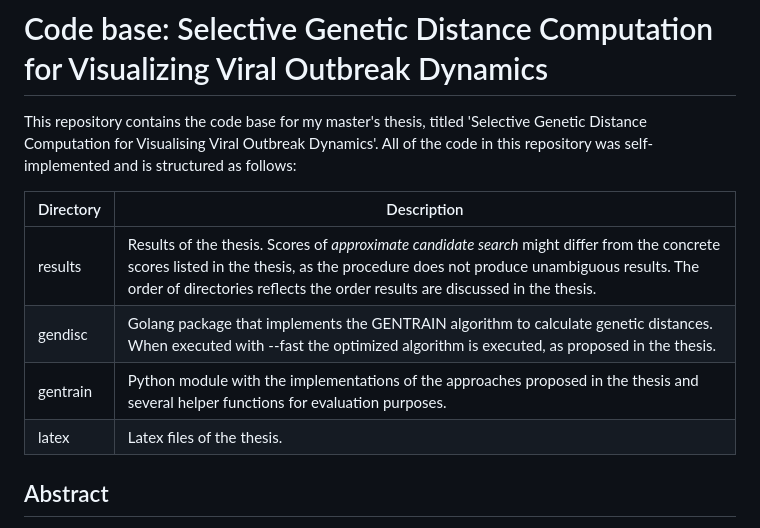
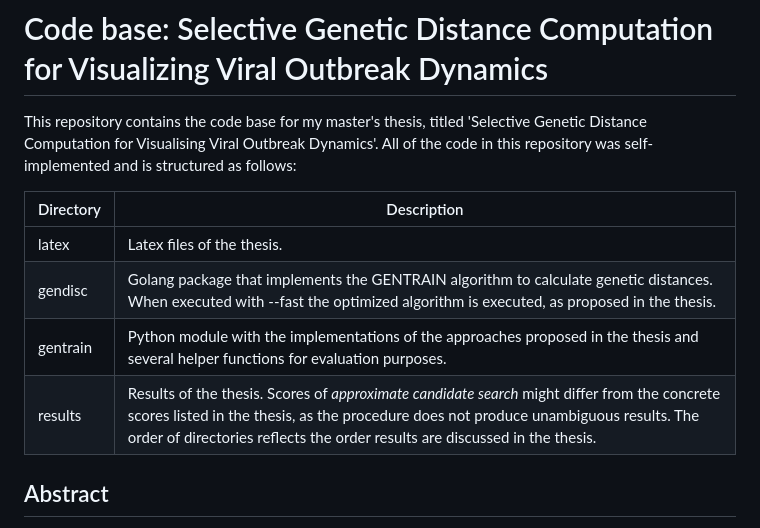
Before and after one commit to benjoka/thesis_bk, a Markdown page: README.md, the part around the change. GitHub-like rendering.

Commit message:
restructure table

```diff
--- a/README.md
+++ b/README.md
@@ -4,10 +4,10 @@ This repository contains the code base for my master's thesis, titled 'Selective
 
 | Directory | Description                                                                                                                                                                                                                                                         |
 | --------- | ------------------------------------------------------------------------------------------------------------------------------------------------------------------------------------------------------------------------------------------------------------------- |
-| results   | Results of the thesis. Scores of _approximate candidate search_ might differ from the concrete scores listed in the thesis, as the procedure does not produce unambiguous results. The order of directories reflects the order results are discussed in the thesis. |
+| latex     | Latex files of the thesis.                                                                                                                                                                                                                                          |
 | gendisc   | Golang package that implements the GENTRAIN algorithm to calculate genetic distances. When executed with --fast the optimized algorithm is executed, as proposed in the thesis.                                                                                     |
 | gentrain  | Python module with the implementations of the approaches proposed in the thesis and several helper functions for evaluation purposes.                                                                                                                               |
-| latex     | Latex files of the thesis.                                                                                                                                                                                                                                          |
+| results   | Results of the thesis. Scores of _approximate candidate search_ might differ from the concrete scores listed in the thesis, as the procedure does not produce unambiguous results. The order of directories reflects the order results are discussed in the thesis. |
 
 ## Abstract
 
```
